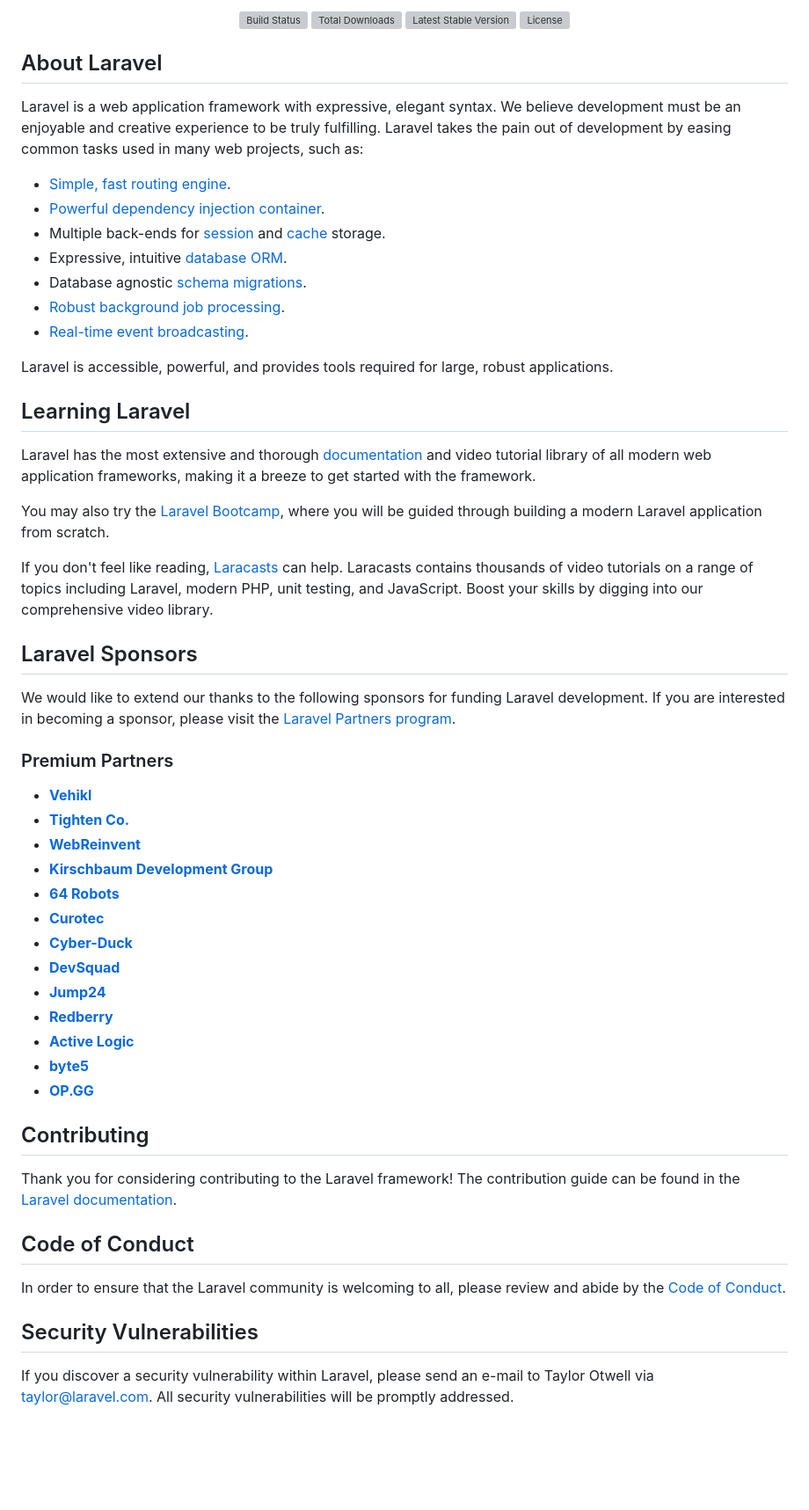
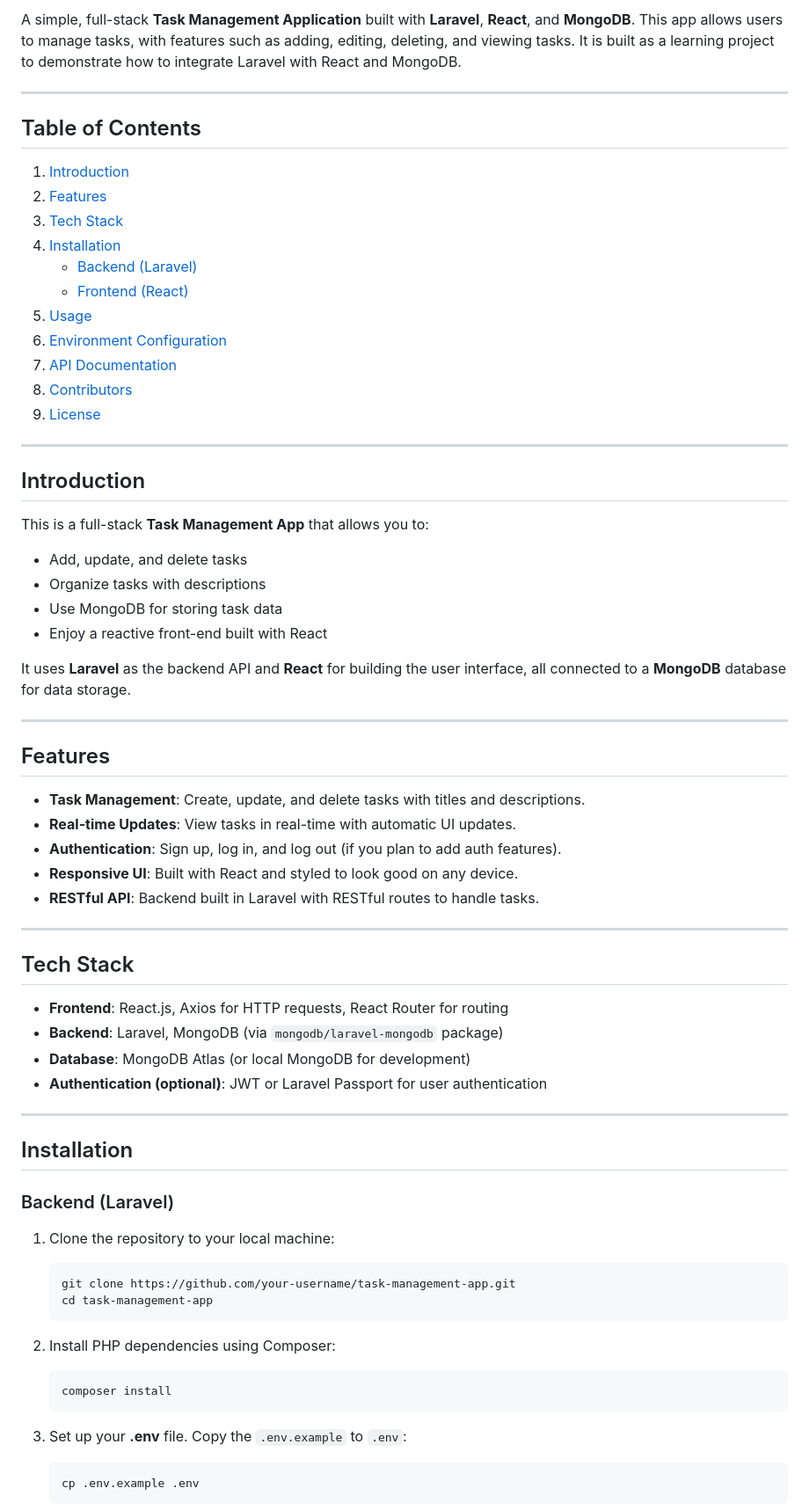
Before and after one commit to vivek-lucky-1986-public/My_Laravel_Projects_0711, a Markdown page: README.md, the part around one of its changes. Shown at 88% size. Drawn GitHub-style; blank space fills up the shorter version; grey boxes are pictures that could not be loaded.

````diff
--- a/README.md
+++ b/README.md
@@ -2,61 +2,76 @@
 
-<p align="center">
-<a href="https://github.com/laravel/framework/actions"><img src="https://github.com/laravel/framework/workflows/tests/badge.svg" alt="Build Status"></a>
-<a href="https://packagist.org/packages/laravel/framework"><img src="https://img.shields.io/packagist/dt/laravel/framework" alt="Total Downloads"></a>
-<a href="https://packagist.org/packages/laravel/framework"><img src="https://img.shields.io/packagist/v/laravel/framework" alt="Latest Stable Version"></a>
-<a href="https://packagist.org/packages/laravel/framework"><img src="https://img.shields.io/packagist/l/laravel/framework" alt="License"></a>
-</p>
+A simple, full-stack **Task Management Application** built with **Laravel**, **React**, and **MongoDB**. This app allows users to manage tasks, with features such as adding, editing, deleting, and viewing tasks. It is built as a learning project to demonstrate how to integrate Laravel with React and MongoDB.
 
-## About Laravel
+---
 
-Laravel is a web application framework with expressive, elegant syntax. We believe development must be an enjoyable and creative experience to be truly fulfilling. Laravel takes the pain out of development by easing common tasks used in many web projects, such as:
+## Table of Contents
 
-- [Simple, fast routing engine](https://laravel.com/docs/routing).
-- [Powerful dependency injection container](https://laravel.com/docs/container).
-- Multiple back-ends for [session](https://laravel.com/docs/session) and [cache](https://laravel.com/docs/cache) storage.
-- Expressive, intuitive [database ORM](https://laravel.com/docs/eloquent).
-- Database agnostic [schema migrations](https://laravel.com/docs/migrations).
-- [Robust background job processing](https://laravel.com/docs/queues).
-- [Real-time event broadcasting](https://laravel.com/docs/broadcasting).
+1. [Introduction](#introduction)
+2. [Features](#features)
+3. [Tech Stack](#tech-stack)
+4. [Installation](#installation)
+    - [Backend (Laravel)](#backend-laravel)
+    - [Frontend (React)](#frontend-react)
+5. [Usage](#usage)
+6. [Environment Configuration](#environment-configuration)
+7. [API Documentation](#api-documentation)
+8. [Contributors](#contributors)
+9. [License](#license)
 
-Laravel is accessible, powerful, and provides tools required for large, robust applications.
+---
 
-## Learning Laravel
+## Introduction
 
-Laravel has the most extensive and thorough [documentation](https://laravel.com/docs) and video tutorial library of all modern web application frameworks, making it a breeze to get started with the framework.
+This is a full-stack **Task Management App** that allows you to:
 
-You may also try the [Laravel Bootcamp](https://bootcamp.laravel.com), where you will be guided through building a modern Laravel application from scratch.
+- Add, update, and delete tasks
+- Organize tasks with descriptions
+- Use MongoDB for storing task data
+- Enjoy a reactive front-end built with React
 
-If you don't feel like reading, [Laracasts](https://laracasts.com) can help. Laracasts contains thousands of video tutorials on a range of topics including Laravel, modern PHP, unit testing, and JavaScript. Boost your skills by digging into our comprehensive video library.
+It uses **Laravel** as the backend API and **React** for building the user interface, all connected to a **MongoDB** database for data storage.
 
-## Laravel Sponsors
+---
 
-We would like to extend our thanks to the following sponsors for funding Laravel development. If you are interested in becoming a sponsor, please visit the [Laravel Partners program](https://partners.laravel.com).
+## Features
 
-### Premium Partners
+- **Task Management**: Create, update, and delete tasks with titles and descriptions.
+- **Real-time Updates**: View tasks in real-time with automatic UI updates.
+- **Authentication**: Sign up, log in, and log out (if you plan to add auth features).
+- **Responsive UI**: Built with React and styled to look good on any device.
+- **RESTful API**: Backend built in Laravel with RESTful routes to handle tasks.
 
-- **[Vehikl](https://vehikl.com/)**
-- **[Tighten Co.](https://tighten.co)**
-- **[WebReinvent](https://webreinvent.com/)**
-- **[Kirschbaum Development Group](https://kirschbaumdevelopment.com)**
-- **[64 Robots](https://64robots.com)**
-- **[Curotec](https://www.curotec.com/services/technologies/laravel/)**
-- **[Cyber-Duck](https://cyber-duck.co.uk)**
-- **[DevSquad](https://devsquad.com/hire-laravel-developers)**
-- **[Jump24](https://jump24.co.uk)**
-- **[Redberry](https://redberry.international/laravel/)**
-- **[Active Logic](https://activelogic.com)**
-- **[byte5](https://byte5.de)**
-- **[OP.GG](https://op.gg)**
+---
 
-## Contributing
+## Tech Stack
 
-Thank you for considering contributing to the Laravel framework! The contribution guide can be found in the [Laravel documentation](https://laravel.com/docs/contributions).
+- **Frontend**: React.js, Axios for HTTP requests, React Router for routing
+- **Backend**: Laravel, MongoDB (via `mongodb/laravel-mongodb` package)
+- **Database**: MongoDB Atlas (or local MongoDB for development)
+- **Authentication (optional)**: JWT or Laravel Passport for user authentication
 
-## Code of Conduct
+---
 
-In order to ensure that the Laravel community is welcoming to all, please review and abide by the [Code of Conduct](https://laravel.com/docs/contributions#code-of-conduct).
+## Installation
 
-## Security Vulnerabilities
+### Backend (Laravel)
 
-If you discover a security vulnerability within Laravel, please send an e-mail to Taylor Otwell via [taylor@laravel.com](mailto:taylor@laravel.com). All security vulnerabilities will be promptly addressed.
+1. Clone the repository to your local machine:
+
+   ```bash
+   git clone https://github.com/your-username/task-management-app.git
+   cd task-management-app
+   ```
+
+2. Install PHP dependencies using Composer:
+
+   ```bash
+   composer install
+   ```
+
+3. Set up your **.env** file. Copy the `.env.example` to `.env`:
+
+   ```bash
+   cp .env.example .env
+   ```
+
````
Also changed, not shown: other parts of README.md (+132 -2 lines), Laravel_Readme.md (added, +66 -0 lines).
